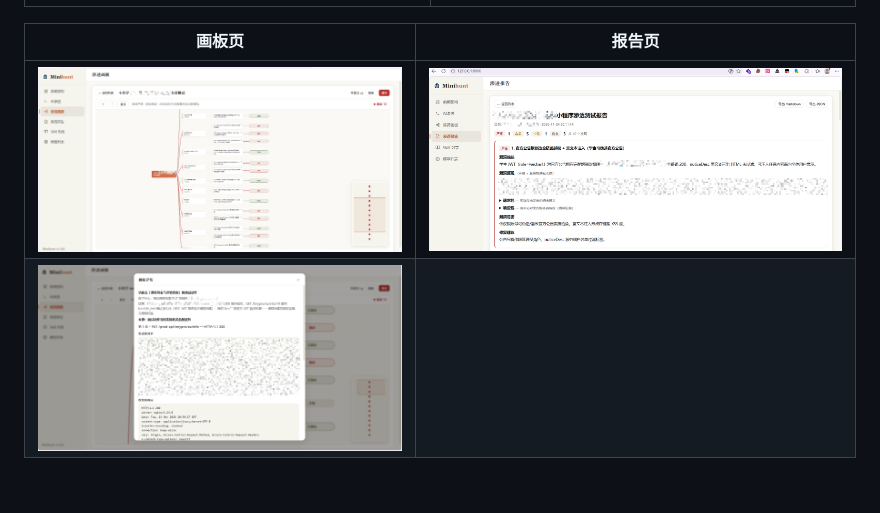
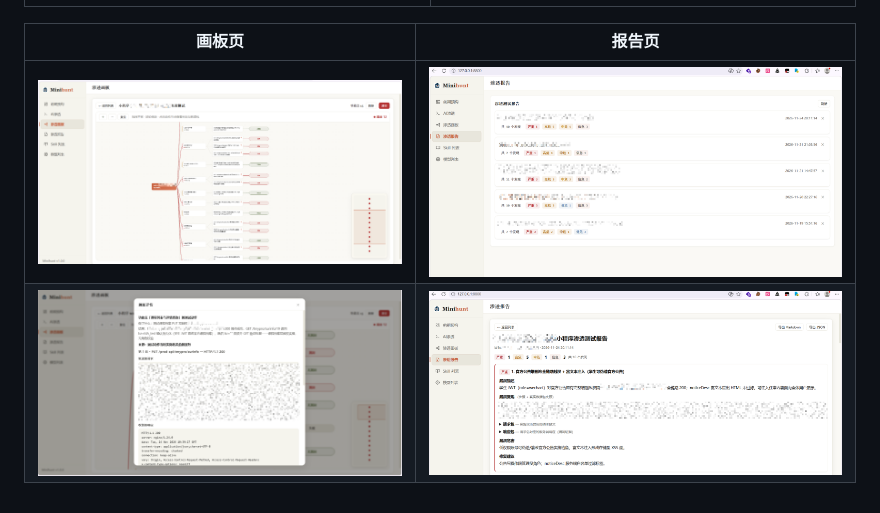
Before and after one commit to hkl1x/minihunt, a Markdown page: README.md, the part around the change. Rendered like a GitHub page; pictures changed too: docs/img/report_list.png (added).

Commit message:
docs: add report list screenshot

```diff
--- a/README.md
+++ b/README.md
@@ -38,5 +38,5 @@ Minihunt 是一个面向授权安全测试场景的微信小程序渗透测试
 
 | 画板页 | 报告页 |
 |---|---|
-| ![画板](docs/img/board.png) | ![渗透报告](docs/img/report.png) |
-| ![测试详情](docs/img/board_detail.png) | |
+| ![画板](docs/img/board.png) | ![报告列表](docs/img/report_list.png) |
+| ![测试详情](docs/img/board_detail.png) | ![渗透报告](docs/img/report.png) |
```
